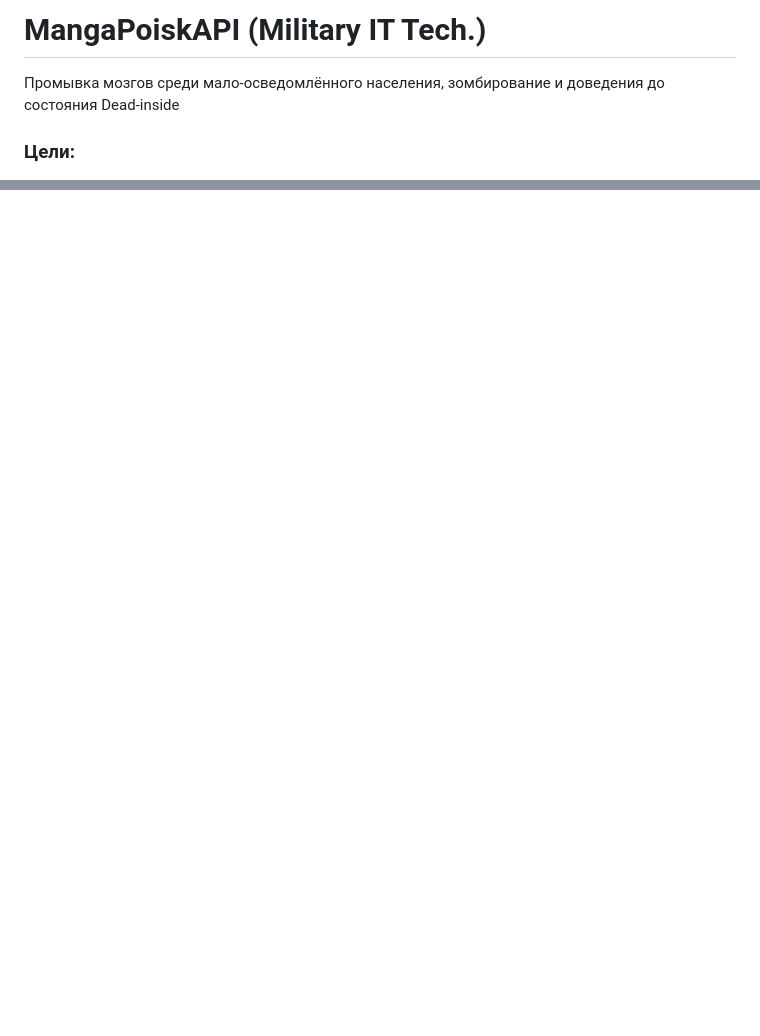
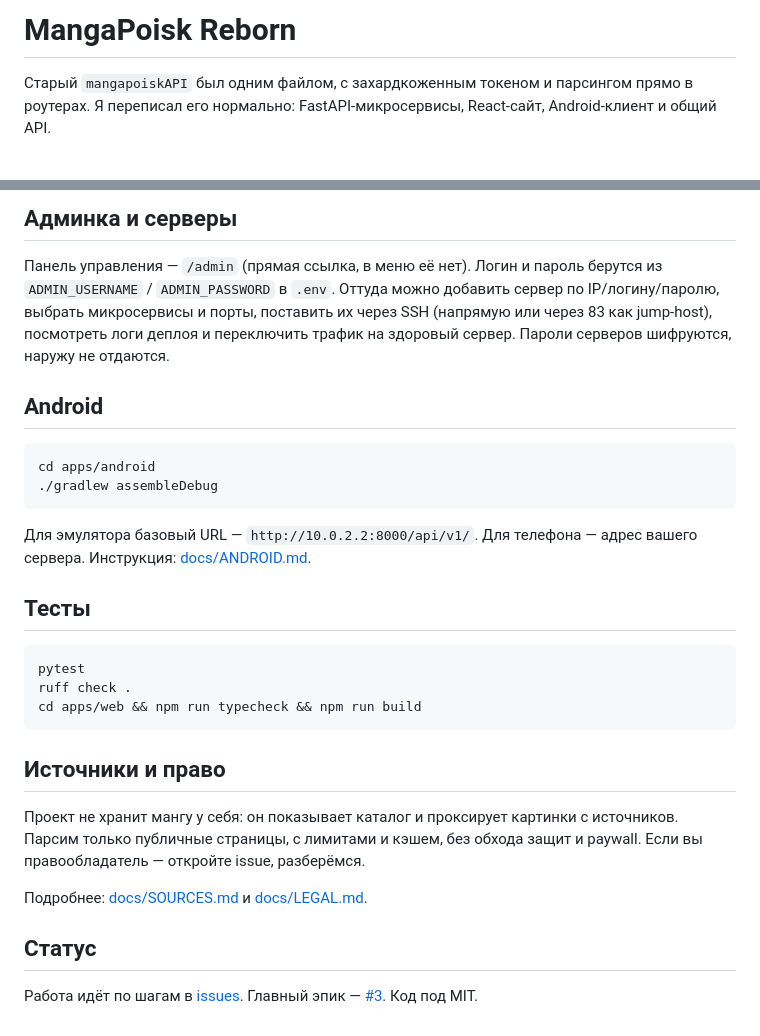
Before and after one commit to geekAmis/mangapoiskAPI, a Markdown page: README.md, 2 parts joined by grey strips. Rendered like a GitHub page; blank space fills up the shorter version.

````diff
--- a/README.md
+++ b/README.md
@@ -1,6 +1,6 @@
-# MangaPoiskAPI (Military IT Tech.)
-Промывка мозгов среди мало-осведомлённого населения, зомбирование и доведения до состояния
-Dead-inside
+# MangaPoisk Reborn
 
-### Цели:
+Старый `mangapoiskAPI` был одним файлом, с захардкоженным токеном и парсингом
+прямо в роутерах. Я переписал его нормально: FastAPI-микросервисы, React-сайт,
+Android-клиент и общий API.
 
@@ -53,0 +100,39 @@ html для чтения манги без доступа к сети. (соот
+## Админка и серверы
+
+Панель управления — `/admin` (прямая ссылка, в меню её нет). Логин и пароль
+берутся из `ADMIN_USERNAME` / `ADMIN_PASSWORD` в `.env`. Оттуда можно добавить
+сервер по IP/логину/паролю, выбрать микросервисы и порты, поставить их через
+SSH (напрямую или через 83 как jump-host), посмотреть логи деплоя и переключить
+трафик на здоровый сервер. Пароли серверов шифруются, наружу не отдаются.
+
+## Android
+
+```bash
+cd apps/android
+./gradlew assembleDebug
+```
+
+Для эмулятора базовый URL — `http://10.0.2.2:8000/api/v1/`. Для телефона —
+адрес вашего сервера. Инструкция: [docs/ANDROID.md](docs/ANDROID.md).
+
+## Тесты
+
+```bash
+pytest
+ruff check .
+cd apps/web && npm run typecheck && npm run build
+```
+
+## Источники и право
+
+Проект не хранит мангу у себя: он показывает каталог и проксирует картинки с
+источников. Парсим только публичные страницы, с лимитами и кэшем, без обхода
+защит и paywall. Если вы правообладатель — откройте issue, разберёмся.
+
+Подробнее: [docs/SOURCES.md](docs/SOURCES.md) и [docs/LEGAL.md](docs/LEGAL.md).
+
+## Статус
+
+Работа идёт по шагам в [issues](https://github.com/geekAmis/mangapoiskAPI/issues).
+Главный эпик — [#3](https://github.com/geekAmis/mangapoiskAPI/issues/3).
+Код под MIT.
````
Also changed, not shown: other parts of README.md (+83 -37 lines).
